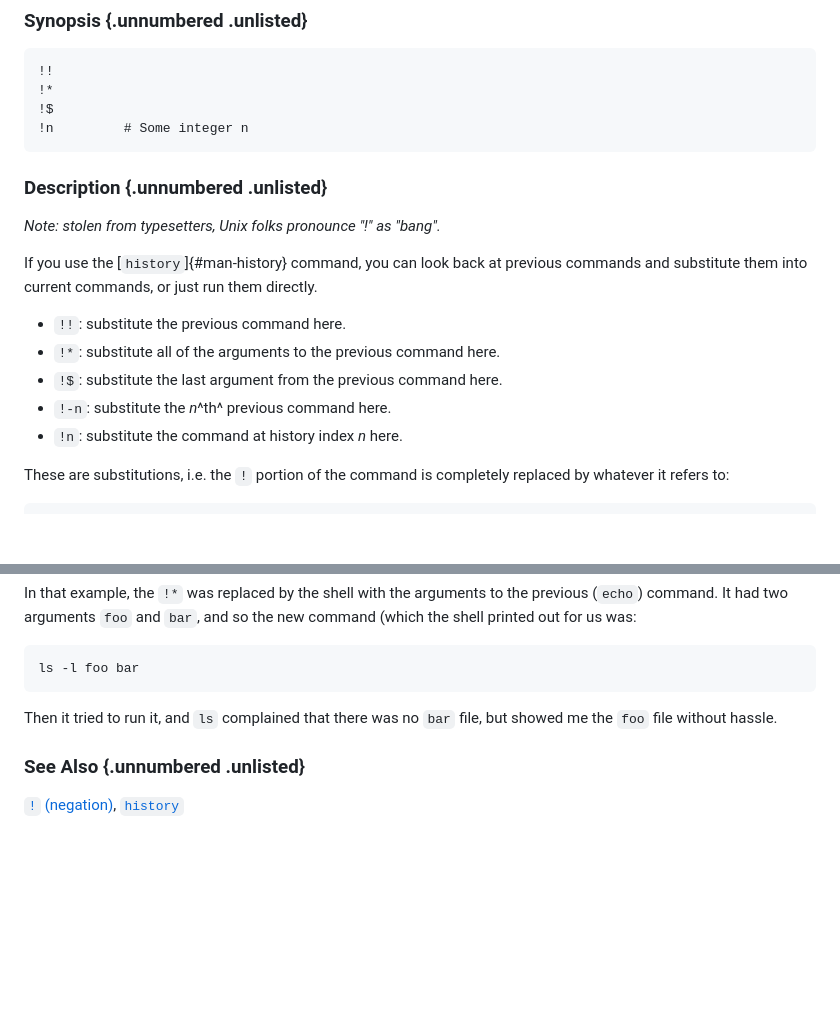
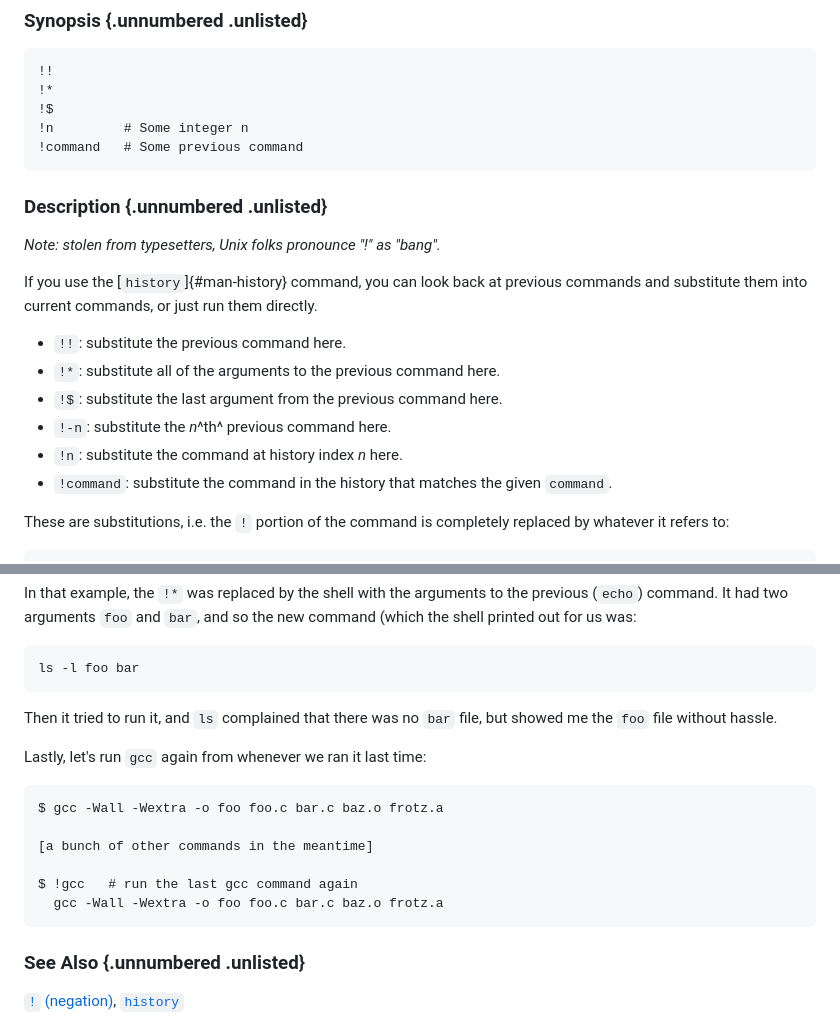
Before and after one commit to beejjorgensen/bguunix, a Markdown page: src/bguunix_part_1010_ref_punct.md, 2 parts joined by grey strips. Drawn GitHub-style; blank space fills up the shorter version.

Commit message:
add run last command to history

````diff
--- a/src/bguunix_part_1010_ref_punct.md
+++ b/src/bguunix_part_1010_ref_punct.md
@@ -14,6 +14,7 @@ Look up commands in history.
 !*
 !$
 !n         # Some integer n
+!command   # Some previous command
 ```
 
 ### Description {.unnumbered .unlisted}
@@ -29,6 +30,8 @@ them directly.
 * `!$`: substitute the last argument from the previous command here.
 * `!-n`: substitute the _n_^th^ previous command here.
 * `!n`: substitute the command at history index _n_ here.
+* `!command`: substitute the command in the history that matches the
+  given `command`.
 
 These are substitutions, i.e. the `!` portion of the command is
 completely replaced by whatever it refers to:
@@ -119,6 +122,17 @@ ls -l foo bar
 Then it tried to run it, and `ls` complained that there was no `bar`
 file, but showed me the `foo` file without hassle.
 
+Lastly, let's run `gcc` again from whenever we ran it last time:
+
+``` {.default}
+$ gcc -Wall -Wextra -o foo foo.c bar.c baz.o frotz.a
+
+[a bunch of other commands in the meantime]
+
+$ !gcc   # run the last gcc command again
+  gcc -Wall -Wextra -o foo foo.c bar.c baz.o frotz.a
+```
+
 ### See Also {.unnumbered .unlisted}
 
 [`!` (negation)](#man-bang),
````
